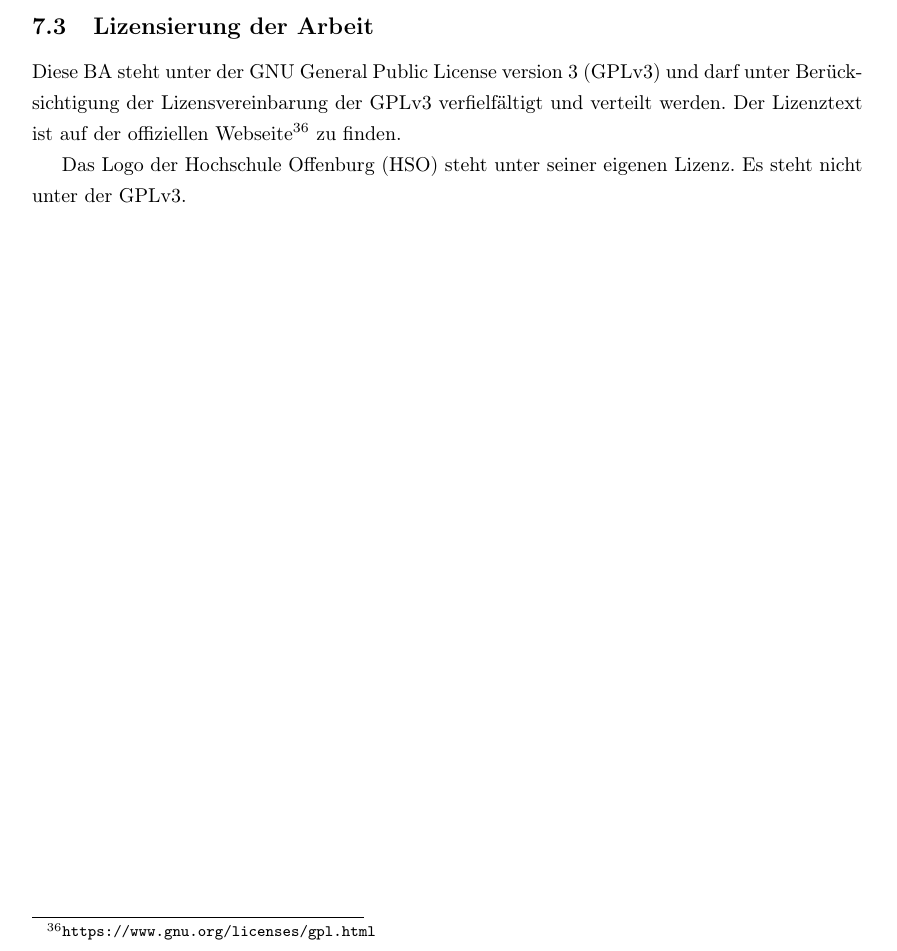
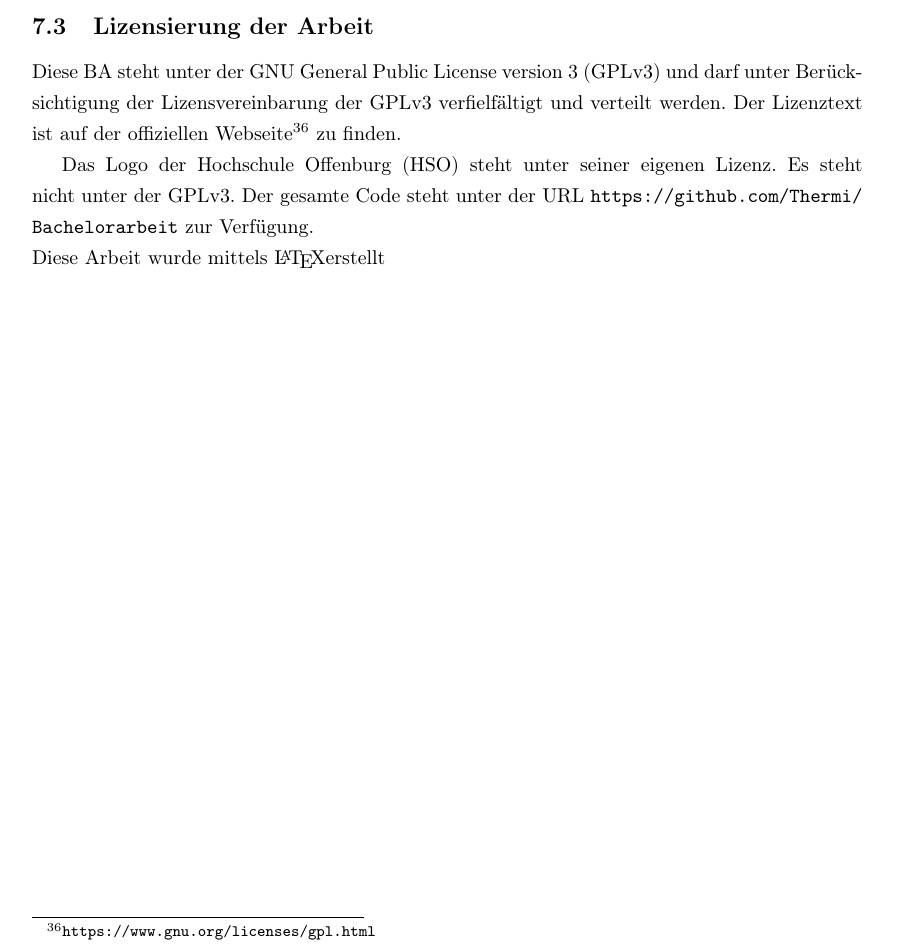
Before and after one commit to Thermi/bachelorarbeit, a LaTeX document (Bachelorarbeit/bachelorarbeit.tex, which reads Bachelorarbeit/appendix.tex): part of page 62 of 66, cut so that both start at the same text. Compiled offline with pdfLaTeX; an older LaTeX class or package is replaced by its successor.

Commit message:
Lizenz, HSO-Logo, Hinweis auf Git-Repo

```diff
--- a/Bachelorarbeit/appendix.tex
+++ b/Bachelorarbeit/appendix.tex
@@ -335,3 +335,9 @@ und verteilt werden. Der Lizenztext ist auf der offiziellen Webseite\footnote{\u
 zu finden.
 
 Das Logo der \ac{HSO} steht unter seiner eigenen Lizenz. Es steht nicht unter der GPLv3.
+Der gesamte Code steht unter der URL \url{https://github.com/Thermi/Bachelorarbeit} zur Verfügung.
+
+\begin{centering}
+
+Diese Arbeit wurde mittels \LaTeX erstellt
+\end{centering}
```
